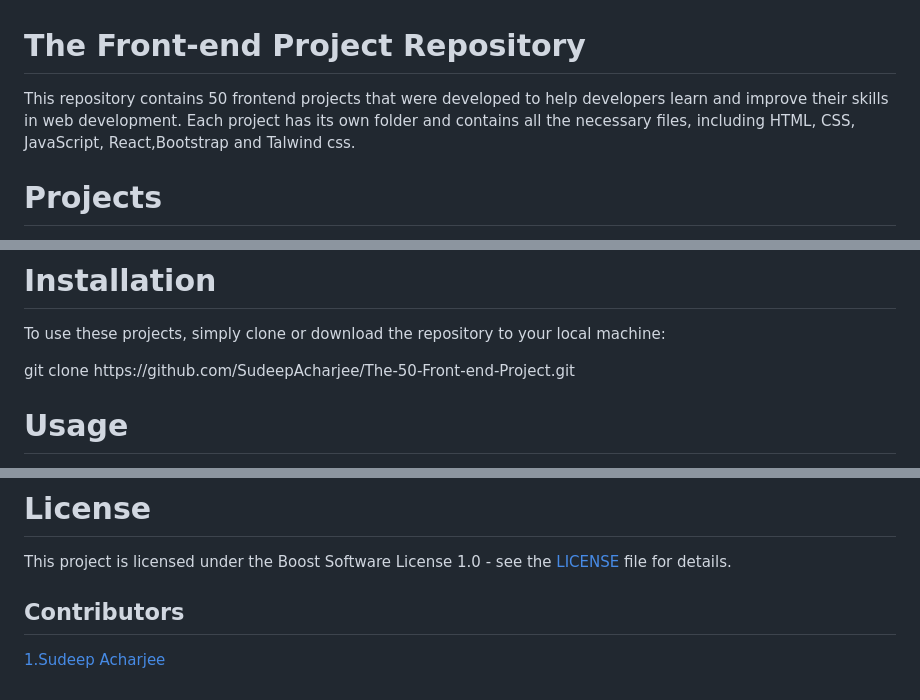
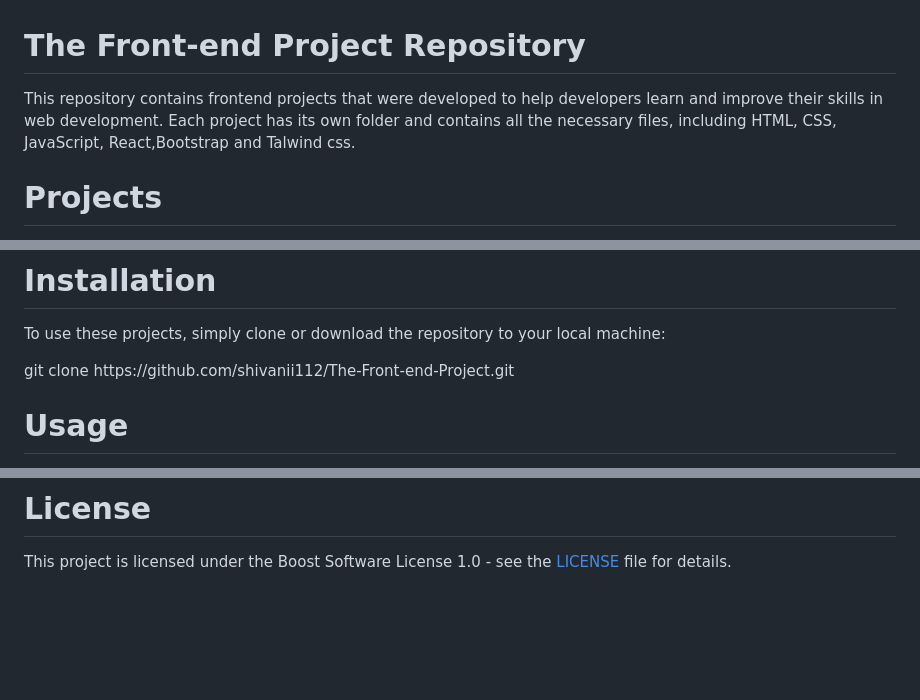
Before and after one commit to shivanii112/Admin-Dashboard-Panel-Project, a Markdown page: README.md, 3 parts joined by grey strips. GitHub-like rendering; blank space fills up the shorter version.

```diff
--- a/README.md
+++ b/README.md
@@ -1,5 +1,5 @@
 # The  Front-end Project Repository
-This repository contains 50 frontend projects that were developed to help developers learn and improve their skills in web development. Each project has its own folder and contains all the necessary files, including HTML, CSS, JavaScript, React,Bootstrap and Talwind css.
+This repository contains  frontend projects that were developed to help developers learn and improve their skills in web development. Each project has its own folder and contains all the necessary files, including HTML, CSS, JavaScript, React,Bootstrap and Talwind css.
 
 # Projects
 <a href="https://company-portfolio-1.netlify.app/">1.Company-Portfolio</a> <br>
@@ -54,7 +54,7 @@ This repository contains 50 frontend projects that were developed to help develo
 <a href="https://drag-drop-image.netlify.app/">50.Drag&Drop Image</a><br>
 # Installation
 To use these projects, simply clone or download the repository to your local machine:
-<p>git clone https://github.com/SudeepAcharjee/The-50-Front-end-Project.git</p>
+<p>git clone https://github.com/shivanii112/The-Front-end-Project.git</p>
 
 # Usage
 Each project is contained within its own folder. To view the project, simply open the index.html file in your web browser. The CSS and JavaScript files are also included within the project folder.
@@ -62,5 +62,3 @@ Each project is contained within its own folder. To view the project, simply ope
 If you would like to contribute to this repository, feel free to submit a pull request or open an issue. We welcome contributions from the community to make these projects even better!
 # License
 This project is licensed under the Boost Software License 1.0  - see the <a href="https://github.com/SudeepAcharjee/The-50-Front-end-Project/blob/main/LICENSE">LICENSE </a> file for details.
-## Contributors
-<a href="https://sudeep-portfolio.netlify.app">1.Sudeep Acharjee</a>
```
